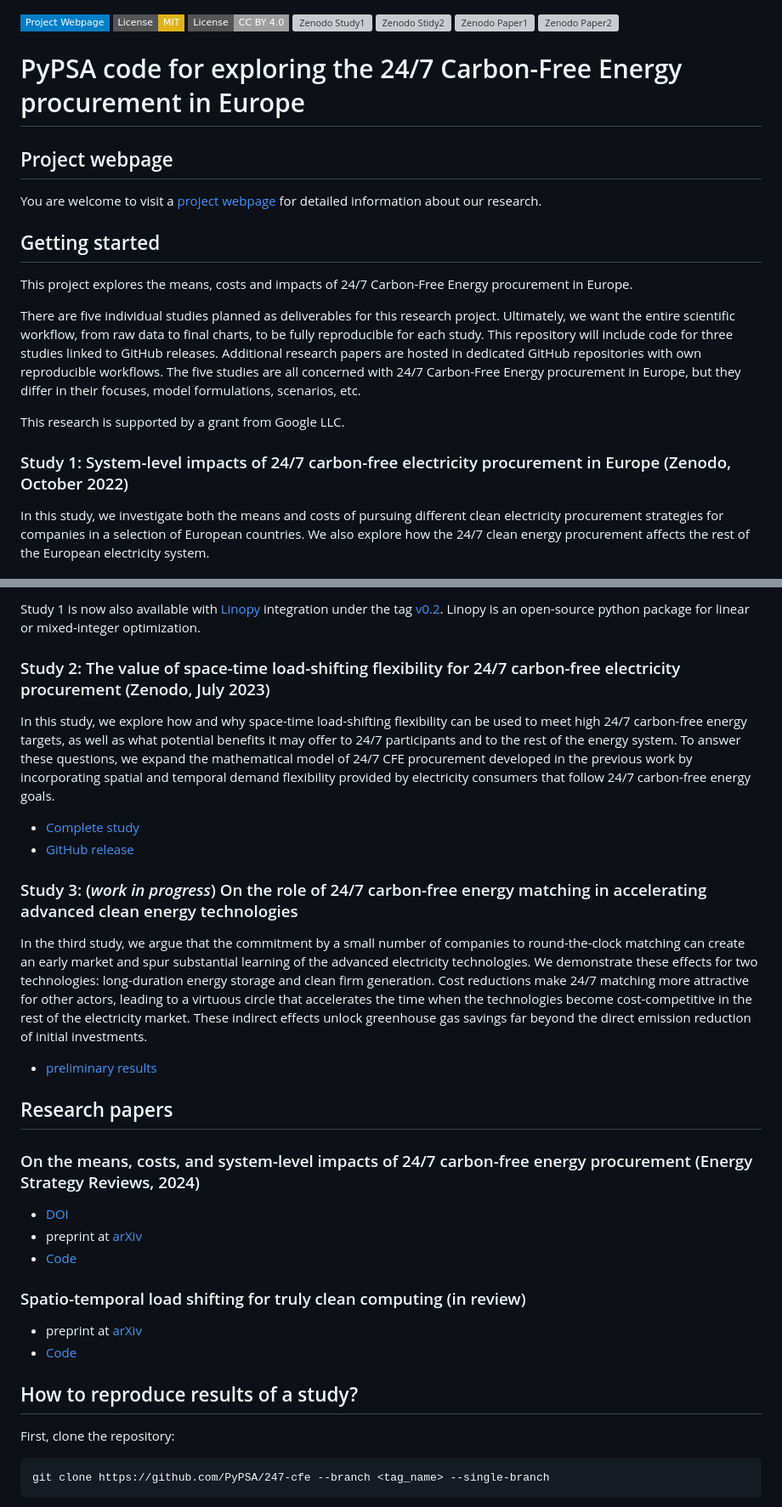
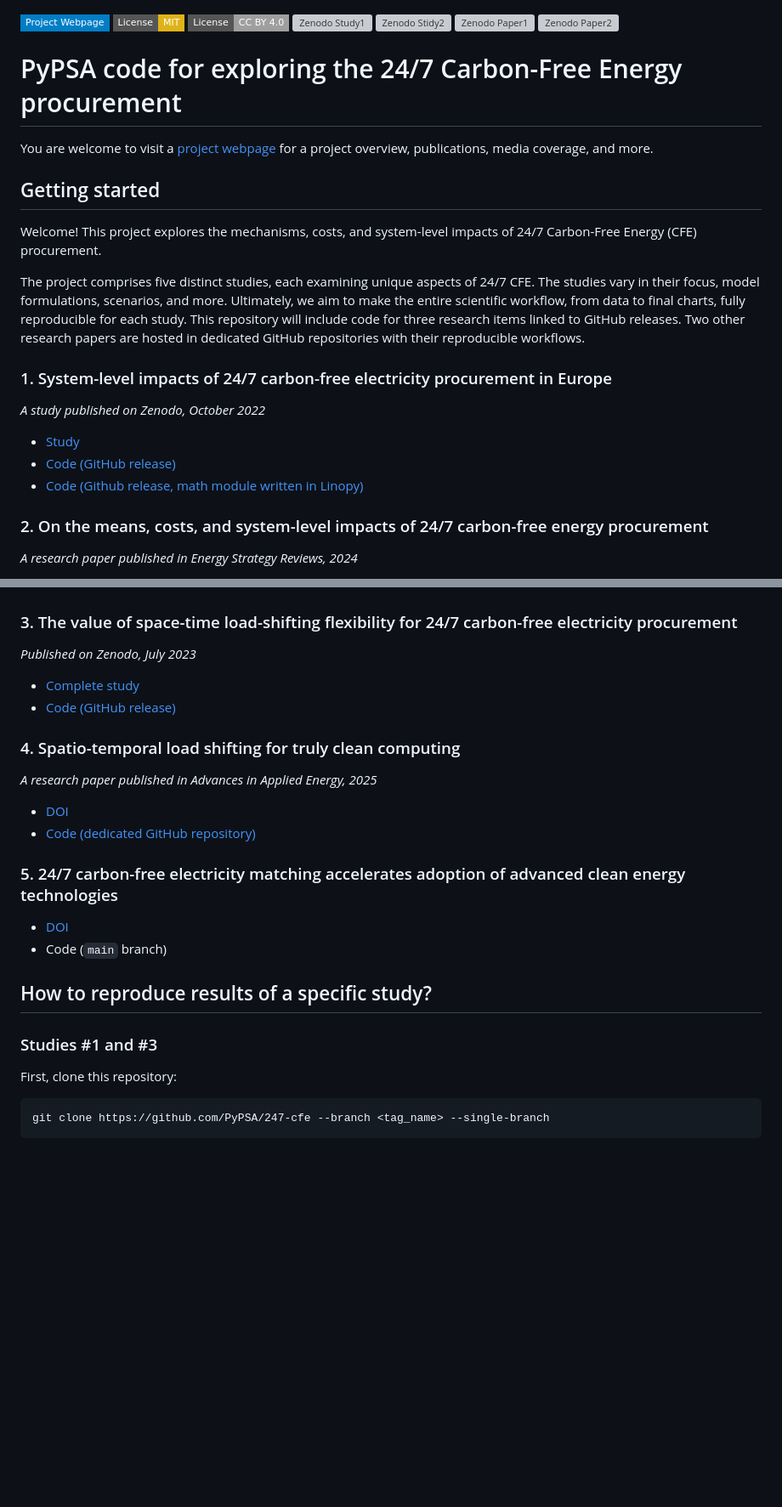
Before and after one commit to PyPSA/247-cfe, a Markdown page: README.md, 2 parts joined by grey strips. Shown at 85% size. GitHub-like rendering; badges without logos; blank space fills up the shorter version; grey boxes are pictures that could not be loaded.

````diff
--- a/README.md
+++ b/README.md
@@ -13,21 +13,23 @@ SPDX-License-Identifier: CC0-1.0
 [![Zenodo Paper2](https://zenodo.org/badge/DOI/10.5281/zenodo.10869650.svg)](https://zenodo.org/records/10869650)
 
 
-# PyPSA code for exploring the 24/7 Carbon-Free Energy procurement in Europe
+# PyPSA code for exploring the 24/7 Carbon-Free Energy procurement
 
-## Project webpage
-
-You are welcome to visit a [project webpage](https://irieo.github.io/247cfe.github.io/) for detailed information about our research.
+You are welcome to visit a [project webpage](https://irieo.github.io/247cfe.github.io/) for a project overview, publications, media coverage, and more.
 
 ## Getting started
 
-This project explores the means, costs and impacts of 24/7 Carbon-Free Energy procurement in Europe.
+Welcome! This project explores the mechanisms, costs, and system-level impacts of 24/7 Carbon-Free Energy (CFE) procurement.
 
-There are five individual studies planned as deliverables for this research project. Ultimately, we want the entire scientific workflow, from raw data to final charts, to be fully reproducible for each study. This repository will include code for three studies linked to GitHub releases. Additional research papers are hosted in dedicated GitHub repositories with own reproducible workflows. The five studies are all concerned with 24/7 Carbon-Free Energy procurement in Europe, but they differ in their focuses, model formulations, scenarios, etc.
+The project comprises five distinct studies, each examining unique aspects of 24/7 CFE. The studies vary in their focus, model formulations, scenarios, and more. Ultimately, we aim to make the entire scientific workflow, from data to final charts, fully reproducible for each study. This repository will include code for three research items linked to GitHub releases. Two other research papers are hosted in dedicated GitHub repositories with their reproducible workflows.
 
-This research is supported by a grant from Google LLC.
+### 1. System-level impacts of 24/7 carbon-free electricity procurement in Europe
+*A study published on Zenodo, October 2022*
 
-### Study 1: System-level impacts of 24/7 carbon-free electricity procurement in Europe (Zenodo, October 2022)
+- [Study](https://zenodo.org/record/7180097)
+- [Code (GitHub release)](https://github.com/PyPSA/247-cfe/tree/v0.1)
+- [Code (Github release, math module written in Linopy)](https://github.com/PyPSA/247-cfe/releases/tag/v0.2)
 
-In this study, we investigate both the means and costs of pursuing different clean electricity procurement strategies for companies in a selection of European countries. We also explore how the 24/7 clean energy procurement affects the rest of the European electricity system.
+### 2. On the means, costs, and system-level impacts of 24/7 carbon-free energy procurement
+*A research paper published in Energy Strategy Reviews, 2024*
 
@@ -38,37 +38,29 @@ In this study, we investigate both the means and costs of pursuing different cle
 
-Study 1 is now also available with [Linopy](https://github.com/pypsa/linopy) integration under the tag [v0.2](https://github.com/PyPSA/247-cfe/releases/tag/v0.2). Linopy is an open-source python package for linear or mixed-integer optimization.
 
-### Study 2: The value of space-time load-shifting flexibility for 24/7 carbon-free electricity procurement (Zenodo, July 2023)
-
-In this study, we explore how and why space-time load-shifting flexibility can be used to meet high 24/7 carbon-free energy targets, as well as what potential benefits it may offer to 24/7 participants and to the rest of the energy system. To answer these questions, we expand the mathematical model of 24/7 CFE procurement developed in the previous work by incorporating spatial and temporal demand flexibility provided by electricity consumers that follow 24/7 carbon-free energy goals.
+### 3. The value of space-time load-shifting flexibility for 24/7 carbon-free electricity procurement
+*Published on Zenodo, July 2023*
 
 - [Complete study](https://zenodo.org/record/8185850)
-- [GitHub release](https://github.com/PyPSA/247-cfe/tree/v0.3)
-
-### Study 3: (*work in progress*) On the role of 24/7 carbon-free energy matching in accelerating advanced clean energy technologies
-
-In the third study, we argue that the commitment by a small number of companies to round-the-clock matching can create an early market and spur substantial learning of the advanced electricity technologies. We demonstrate these effects for two technologies: long-duration energy storage and clean firm generation. Cost reductions make 24/7 matching more attractive for other actors, leading to a virtuous circle that accelerates the time when the technologies become cost-competitive in the rest of the electricity market. These indirect effects unlock greenhouse gas savings far beyond the direct emission reduction of initial investments.
+- [Code (GitHub release)](https://github.com/PyPSA/247-cfe/tree/v0.3)
 
 
-- [preliminary results](https://iriepin.com/uploads/247Hubtalk_20240521.pdf)
+### 4. Spatio-temporal load shifting for truly clean computing
+*A research paper published in Advances in Applied Energy, 2025*
 
-## Research papers
-
-### On the means, costs, and system-level impacts of 24/7 carbon-free energy procurement (Energy Strategy Reviews, 2024)
-
-- [DOI](https://www.sciencedirect.com/science/article/pii/S2211467X24001950)
-- preprint at [arXiv](https://arxiv.org/abs/2403.07876)
-- [Code](https://github.com/Irieo/247-procurement-paper)
-
-### Spatio-temporal load shifting for truly clean computing (in review)
-
-- preprint at [arXiv](https://arxiv.org/abs/2405.00036)
-- [Code](https://github.com/Irieo/space-time-optimization)
+- [DOI](https://doi.org/10.1016/j.adapen.2024.100202)
+- [Code (dedicated GitHub repository)](https://github.com/Irieo/space-time-optimization)
 
 
-## How to reproduce results of a study?
+### 5. 24/7 carbon-free electricity matching accelerates adoption of advanced clean energy technologies
 
-First, clone the repository:
+- [DOI](https://doi.org/10.1016/j.joule.2024.101808)
+- Code (`main` branch)
+
+## How to reproduce results of a specific study?
+
+### Studies #1 and #3
+
+First, clone this repository:
 
 ```
 git clone https://github.com/PyPSA/247-cfe --branch <tag_name> --single-branch
````
Also changed, not shown: other parts of README.md (+48 -30 lines).
